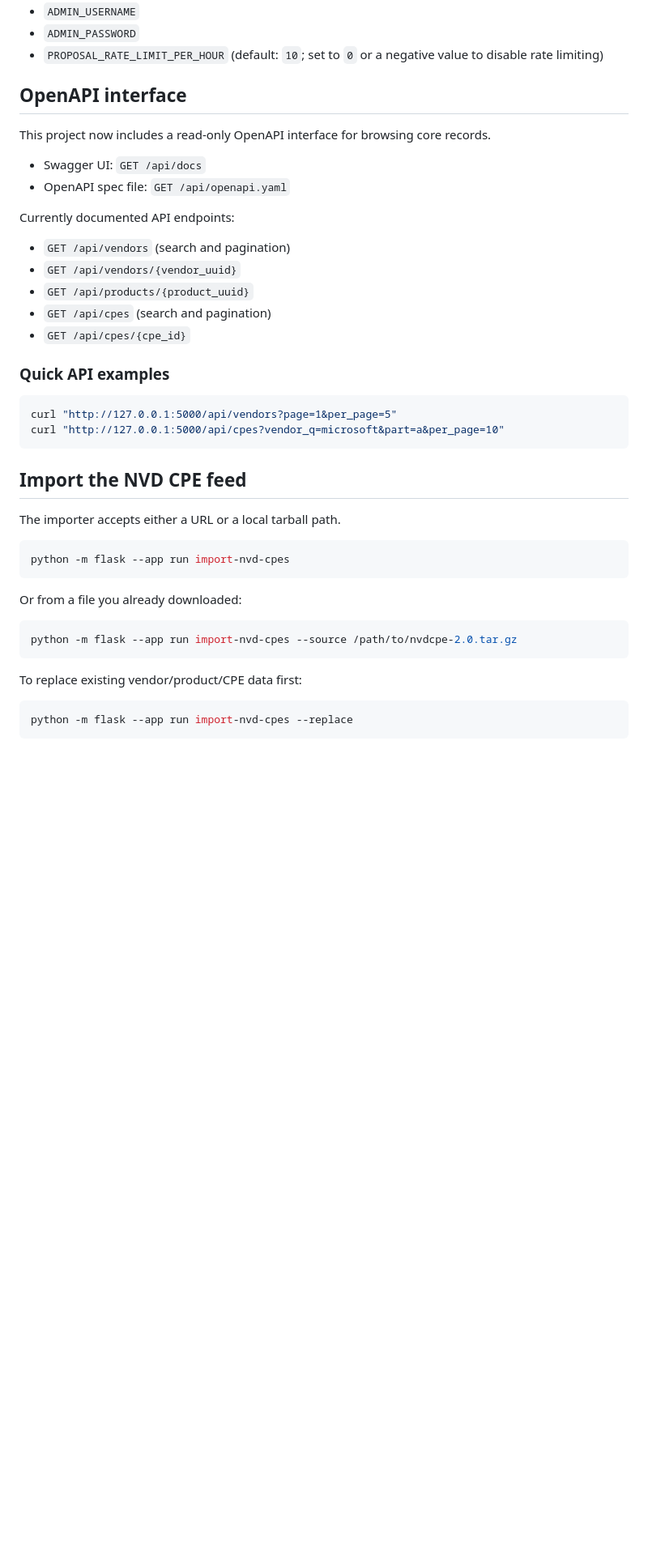
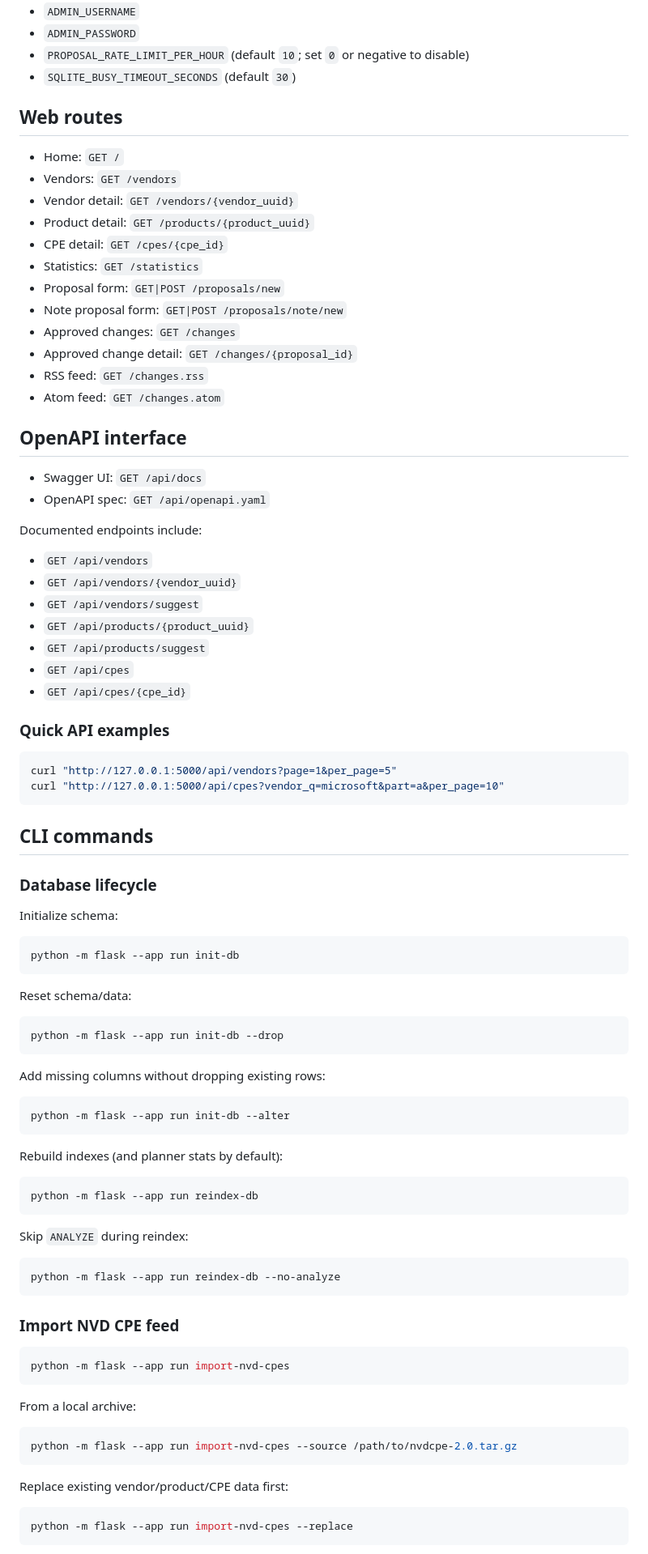
Before and after one commit to gcve-eu/cpe-editor, a Markdown page: README.md, the part around one of its changes. Shown at 81% size. Rendered like a GitHub page; blank space fills up the shorter version.

````diff
--- a/README.md
+++ b/README.md
@@ -54,20 +62,36 @@ Admin defaults are read from environment variables:
 - `ADMIN_USERNAME`
 - `ADMIN_PASSWORD`
-- `PROPOSAL_RATE_LIMIT_PER_HOUR` (default: `10`; set to `0` or a negative value to disable rate limiting)
+- `PROPOSAL_RATE_LIMIT_PER_HOUR` (default `10`; set `0` or negative to disable)
+- `SQLITE_BUSY_TIMEOUT_SECONDS` (default `30`)
+
+## Web routes
+
+- Home: `GET /`
+- Vendors: `GET /vendors`
+- Vendor detail: `GET /vendors/{vendor_uuid}`
+- Product detail: `GET /products/{product_uuid}`
+- CPE detail: `GET /cpes/{cpe_id}`
+- Statistics: `GET /statistics`
+- Proposal form: `GET|POST /proposals/new`
+- Note proposal form: `GET|POST /proposals/note/new`
+- Approved changes: `GET /changes`
+- Approved change detail: `GET /changes/{proposal_id}`
+- RSS feed: `GET /changes.rss`
+- Atom feed: `GET /changes.atom`
 
 ## OpenAPI interface
 
-This project now includes a read-only OpenAPI interface for browsing core records.
+- Swagger UI: `GET /api/docs`
+- OpenAPI spec: `GET /api/openapi.yaml`
 
-- Swagger UI: `GET /api/docs`
-- OpenAPI spec file: `GET /api/openapi.yaml`
+Documented endpoints include:
 
-Currently documented API endpoints:
-
-- `GET /api/vendors` (search and pagination)
+- `GET /api/vendors`
 - `GET /api/vendors/{vendor_uuid}`
+- `GET /api/vendors/suggest`
 - `GET /api/products/{product_uuid}`
-- `GET /api/cpes` (search and pagination)
+- `GET /api/products/suggest`
+- `GET /api/cpes`
 - `GET /api/cpes/{cpe_id}`
 
 ### Quick API examples
@@ -77,21 +101,53 @@ curl "http://127.0.0.1:5000/api/vendors?page=1&per_page=5"
 curl "http://127.0.0.1:5000/api/cpes?vendor_q=microsoft&part=a&per_page=10"
 ```
 
-## Import the NVD CPE feed
+## CLI commands
 
-The importer accepts either a URL or a local tarball path.
+### Database lifecycle
+
+Initialize schema:
+
+```bash
+python -m flask --app run init-db
+```
+
+Reset schema/data:
+
+```bash
+python -m flask --app run init-db --drop
+```
+
+Add missing columns without dropping existing rows:
+
+```bash
+python -m flask --app run init-db --alter
+```
+
+Rebuild indexes (and planner stats by default):
+
+```bash
+python -m flask --app run reindex-db
+```
+
+Skip `ANALYZE` during reindex:
+
+```bash
+python -m flask --app run reindex-db --no-analyze
+```
+
+### Import NVD CPE feed
 
 ```bash
 python -m flask --app run import-nvd-cpes
 ```
 
-Or from a file you already downloaded:
+From a local archive:
 
 ```bash
 python -m flask --app run import-nvd-cpes --source /path/to/nvdcpe-2.0.tar.gz
 ```
 
-To replace existing vendor/product/CPE data first:
+Replace existing vendor/product/CPE data first:
 
 ```bash
 python -m flask --app run import-nvd-cpes --replace
````
Also changed, not shown: other parts of README.md (+55 -123 lines).
